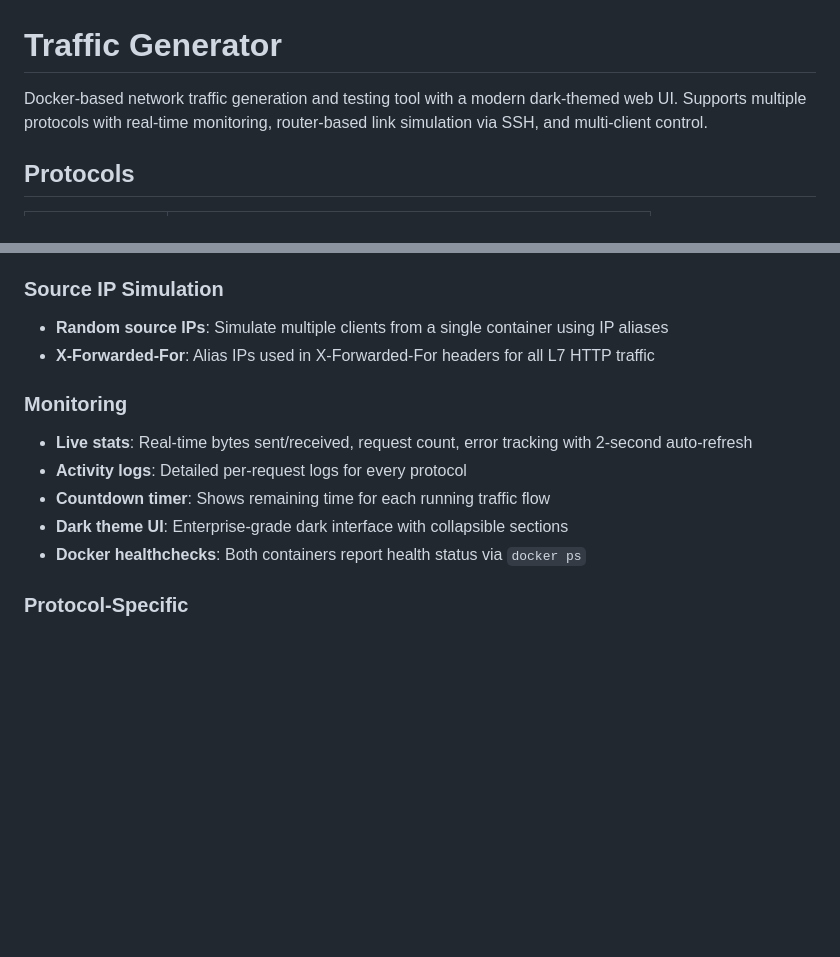
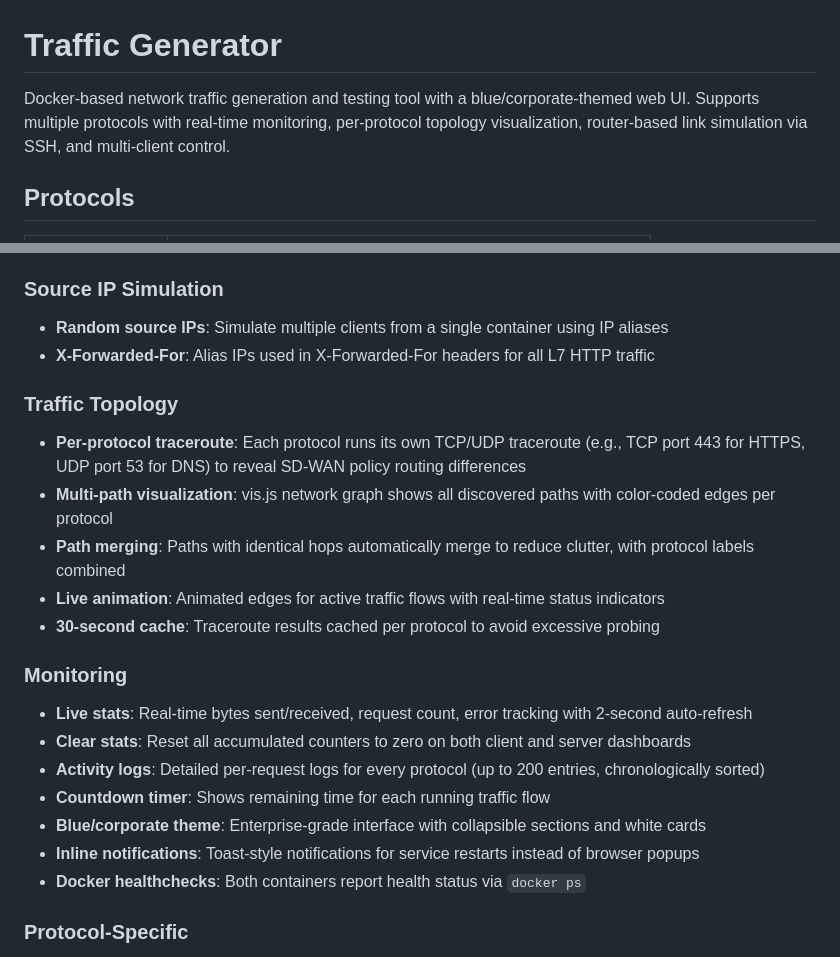
Before and after one commit to ajaymare/traffic-gen, a Markdown page: README.md, 2 parts joined by grey strips. GitHub-like rendering; blank space fills up the shorter version.

Commit message:
Update README: blue theme, topology, clear stats, toast notifications
Co-Authored-By: Claude Opus 4.6 <noreply@anthropic.com>

```diff
--- a/README.md
+++ b/README.md
@@ -1,6 +1,6 @@
 # Traffic Generator
 
-Docker-based network traffic generation and testing tool with a modern dark-themed web UI. Supports multiple protocols with real-time monitoring, router-based link simulation via SSH, and multi-client control.
+Docker-based network traffic generation and testing tool with a blue/corporate-themed web UI. Supports multiple protocols with real-time monitoring, per-protocol topology visualization, router-based link simulation via SSH, and multi-client control.
 
 ## Protocols
 
@@ -75,11 +75,20 @@ docker compose up -d
 - **Random source IPs**: Simulate multiple clients from a single container using IP aliases
 - **X-Forwarded-For**: Alias IPs used in X-Forwarded-For headers for all L7 HTTP traffic
 
+### Traffic Topology
+- **Per-protocol traceroute**: Each protocol runs its own TCP/UDP traceroute (e.g., TCP port 443 for HTTPS, UDP port 53 for DNS) to reveal SD-WAN policy routing differences
+- **Multi-path visualization**: vis.js network graph shows all discovered paths with color-coded edges per protocol
+- **Path merging**: Paths with identical hops automatically merge to reduce clutter, with protocol labels combined
+- **Live animation**: Animated edges for active traffic flows with real-time status indicators
+- **30-second cache**: Traceroute results cached per protocol to avoid excessive probing
+
 ### Monitoring
 - **Live stats**: Real-time bytes sent/received, request count, error tracking with 2-second auto-refresh
-- **Activity logs**: Detailed per-request logs for every protocol
+- **Clear stats**: Reset all accumulated counters to zero on both client and server dashboards
+- **Activity logs**: Detailed per-request logs for every protocol (up to 200 entries, chronologically sorted)
 - **Countdown timer**: Shows remaining time for each running traffic flow
-- **Dark theme UI**: Enterprise-grade dark interface with collapsible sections
+- **Blue/corporate theme**: Enterprise-grade interface with collapsible sections and white cards
+- **Inline notifications**: Toast-style notifications for service restarts instead of browser popups
 - **Docker healthchecks**: Both containers report health status via `docker ps`
 
 ### Protocol-Specific
```
